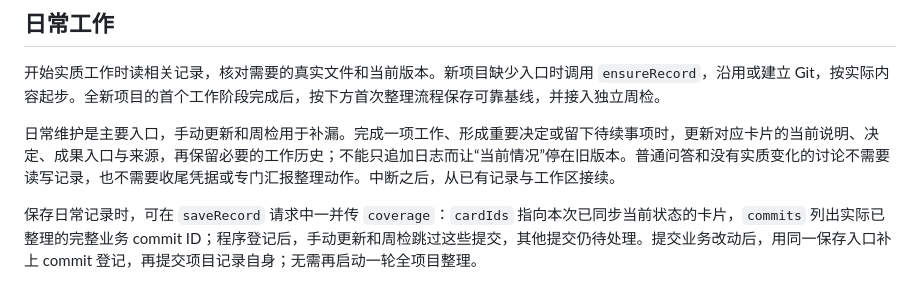
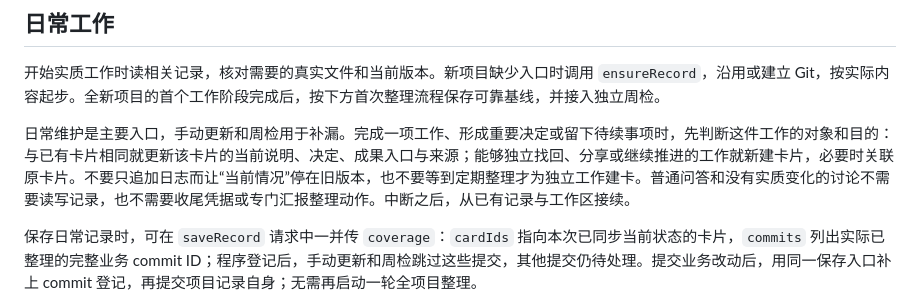
Before and after one commit to Ricardo9527/codex-project-navigator, a Markdown page: skills/project-records/SKILL.md, the part around the change. Drawn GitHub-style.

Commit message:
docs: choose new or existing cards during daily work

```diff
--- a/skills/project-records/SKILL.md
+++ b/skills/project-records/SKILL.md
@@ -13,7 +13,7 @@ description: 在完成重要工作、形成决定或留下待续事项时维护
 
 开始实质工作时读相关记录，核对需要的真实文件和当前版本。新项目缺少入口时调用 `ensureRecord`，沿用或建立 Git，按实际内容起步。全新项目的首个工作阶段完成后，按下方首次整理流程保存可靠基线，并接入独立周检。
 
-日常维护是主要入口，手动更新和周检用于补漏。完成一项工作、形成重要决定或留下待续事项时，更新对应卡片的当前说明、决定、成果入口与来源，再保留必要的工作历史；不能只追加日志而让“当前情况”停在旧版本。普通问答和没有实质变化的讨论不需要读写记录，也不需要收尾凭据或专门汇报整理动作。中断之后，从已有记录与工作区接续。
+日常维护是主要入口，手动更新和周检用于补漏。完成一项工作、形成重要决定或留下待续事项时，先判断这件工作的对象和目的：与已有卡片相同就更新该卡片的当前说明、决定、成果入口与来源；能够独立找回、分享或继续推进的工作就新建卡片，必要时关联原卡片。不要只追加日志而让“当前情况”停在旧版本，也不要等到定期整理才为独立工作建卡。普通问答和没有实质变化的讨论不需要读写记录，也不需要收尾凭据或专门汇报整理动作。中断之后，从已有记录与工作区接续。
 
 保存日常记录时，可在 `saveRecord` 请求中一并传 `coverage`：`cardIds` 指向本次已同步当前状态的卡片，`commits` 列出实际已整理的完整业务 commit ID；程序登记后，手动更新和周检跳过这些提交，其他提交仍待处理。提交业务改动后，用同一保存入口补上 commit 登记，再提交项目记录自身；无需再启动一轮全项目整理。
 
```
